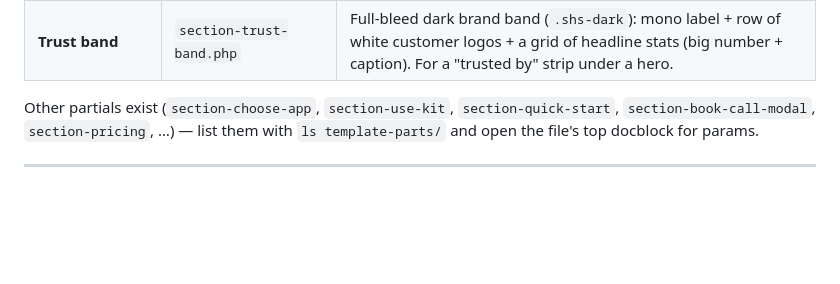
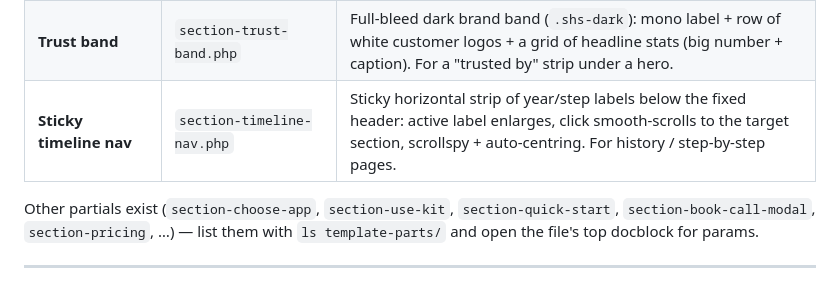
Before and after one commit to dappros/ethora-design-system, a Markdown page: SKILL.md, the part around the change. Drawn GitHub-style; blank space fills up the shorter version.

```diff
--- a/SKILL.md
+++ b/SKILL.md
@@ -378,6 +378,7 @@ Screenshots, full prop tables and copy-paste snippets are in
 | **Code + config covers** | `section-code-config.php` | Syntax-highlighted code editor mockup (dots + filename + Copy) on the left + labelled "what config covers" cards (icon + mono chip + text) on the right, with a footnote. |
 | **Feature list + media** | `section-feature-list-media.php` | Two-column split: icon + heading + description rows (hairline dividers) on one side, a framed product image (or a dashed "drop an image" placeholder) on the other. |
 | **Trust band** | `section-trust-band.php` | Full-bleed dark brand band (`.shs-dark`): mono label + row of white customer logos + a grid of headline stats (big number + caption). For a "trusted by" strip under a hero. |
+| **Sticky timeline nav** | `section-timeline-nav.php` | Sticky horizontal strip of year/step labels below the fixed header: active label enlarges, click smooth-scrolls to the target section, scrollspy + auto-centring. For history / step-by-step pages. |
 
 Other partials exist (`section-choose-app`, `section-use-kit`, `section-quick-start`,
 `section-book-call-modal`, `section-pricing`, …) — list them with
```
Also changed, not shown: references/BLOCKS.md (+34 -0 lines), references/screenshots/timeline-nav.png (added), 1 other file.
